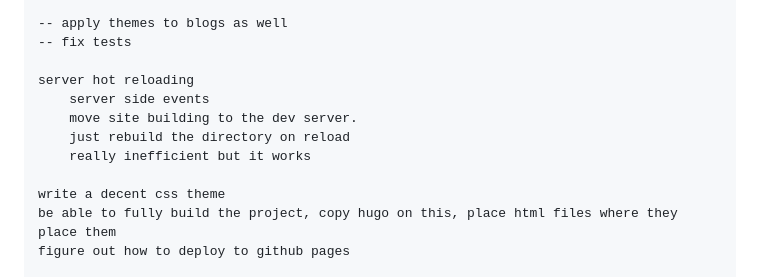
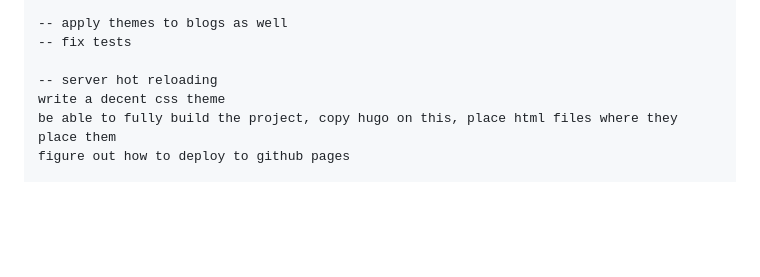
Before and after one commit to Hassan-Ibrahim-1/go-ssg, a Markdown page: todo.md, the part around the change. Drawn GitHub-style; blank space fills up the shorter version.

```diff
--- a/todo.md
+++ b/todo.md
@@ -72,12 +72,7 @@ usage:
     -- apply themes to blogs as well
     -- fix tests
 
-    server hot reloading
-        server side events
-        move site building to the dev server.
-        just rebuild the directory on reload
-        really inefficient but it works
-
+    -- server hot reloading
     write a decent css theme
     be able to fully build the project, copy hugo on this, place html files where they place them
     figure out how to deploy to github pages
```
